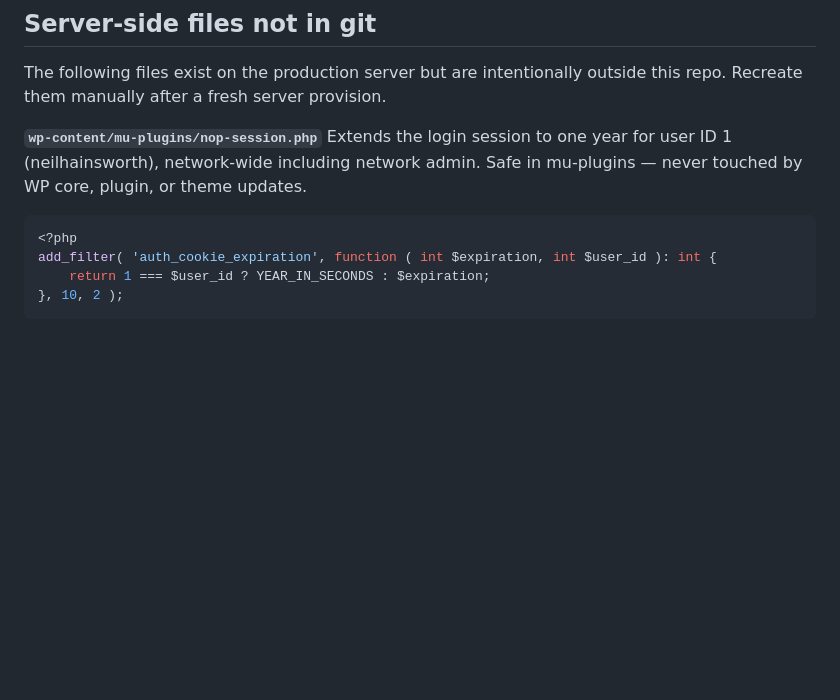
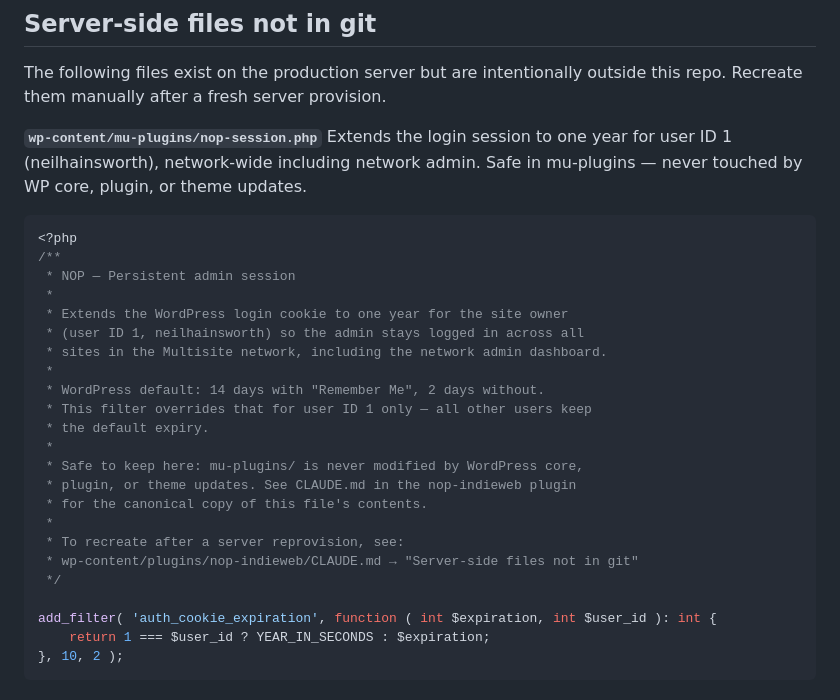
Before and after one commit to neilorangepeel/nop-indieweb, a Markdown page: CLAUDE.md, the part around the change. Rendered like a GitHub page; blank space fills up the shorter version.

Commit message:
docs: add full header to nop-session.php reference in CLAUDE.md
Co-Authored-By: Claude Sonnet 4.6 <noreply@anthropic.com>

````diff
--- a/CLAUDE.md
+++ b/CLAUDE.md
@@ -48,6 +48,25 @@ Extends the login session to one year for user ID 1 (neilhainsworth), network-wi
 
 ```php
 <?php
+/**
+ * NOP — Persistent admin session
+ *
+ * Extends the WordPress login cookie to one year for the site owner
+ * (user ID 1, neilhainsworth) so the admin stays logged in across all
+ * sites in the Multisite network, including the network admin dashboard.
+ *
+ * WordPress default: 14 days with "Remember Me", 2 days without.
+ * This filter overrides that for user ID 1 only — all other users keep
+ * the default expiry.
+ *
+ * Safe to keep here: mu-plugins/ is never modified by WordPress core,
+ * plugin, or theme updates. See CLAUDE.md in the nop-indieweb plugin
+ * for the canonical copy of this file's contents.
+ *
+ * To recreate after a server reprovision, see:
+ * wp-content/plugins/nop-indieweb/CLAUDE.md → "Server-side files not in git"
+ */
+
 add_filter( 'auth_cookie_expiration', function ( int $expiration, int $user_id ): int {
 	return 1 === $user_id ? YEAR_IN_SECONDS : $expiration;
 }, 10, 2 );
````
